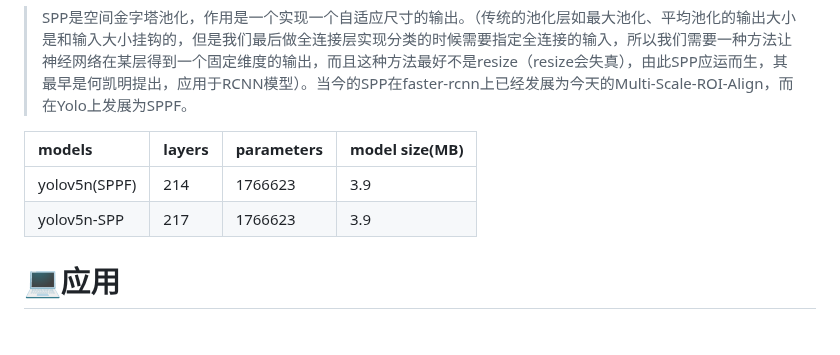
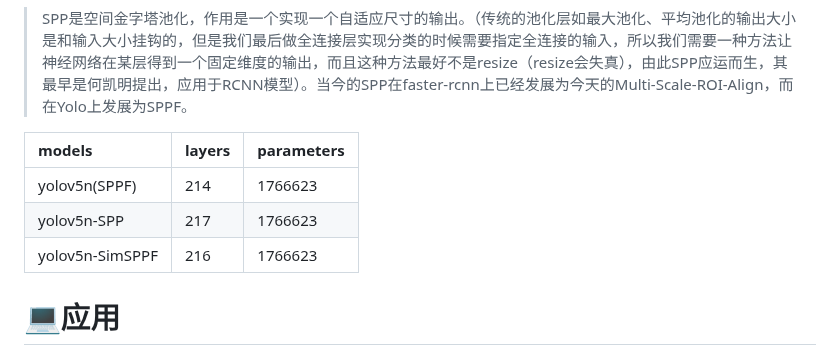
Before and after one commit to WangRongsheng/BestYOLO, a Markdown page: README.md, the part around the change. Drawn GitHub-style.

```diff
--- a/README.md
+++ b/README.md
@@ -41,10 +41,11 @@ BestYOLO是一个以科研和竞赛为导向的最好的YOLO实践框架!
 
 > SPP是空间金字塔池化，作用是一个实现一个自适应尺寸的输出。（传统的池化层如最大池化、平均池化的输出大小是和输入大小挂钩的，但是我们最后做全连接层实现分类的时候需要指定全连接的输入，所以我们需要一种方法让神经网络在某层得到一个固定维度的输出，而且这种方法最好不是resize（resize会失真），由此SPP应运而生，其最早是何凯明提出，应用于RCNN模型）。当今的SPP在faster-rcnn上已经发展为今天的Multi-Scale-ROI-Align，而在Yolo上发展为SPPF。
 
-|models|layers|parameters|model size(MB)|
-|:-|:-|:-|:-|
-|yolov5n(SPPF)|214|1766623|3.9|
-|yolov5n-SPP|217|1766623|3.9|
+|models|layers|parameters|
+|:-|:-|:-|
+|yolov5n(SPPF)|214|1766623|
+|yolov5n-SPP|217|1766623|
+|yolov5n-SimSPPF|216|1766623|
 
 # 💻应用
 
```
